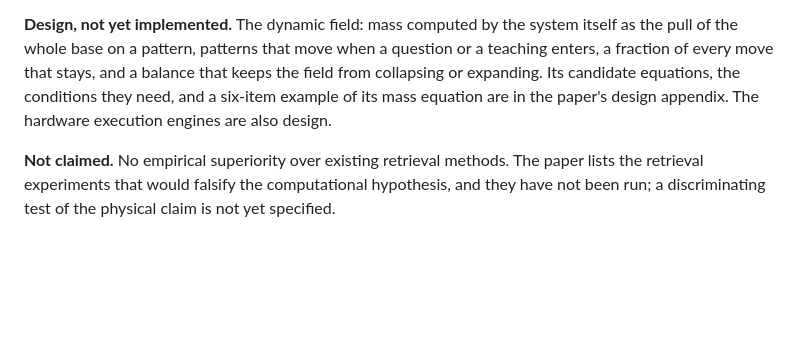
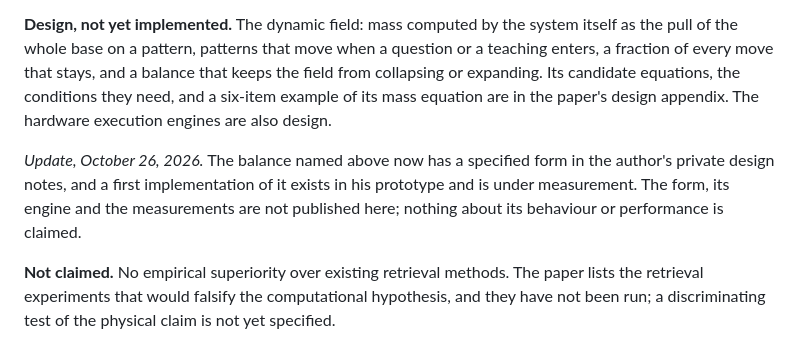
Before and after one commit to balgurov/relativistic-cognitive-field, a Markdown page: README.md, the part around the change. Drawn GitHub-style; blank space fills up the shorter version.

Commit message:
Note that the balancing force has a specified form under private measurement, and tie the propagation budget to the question itself

```diff
--- a/README.md
+++ b/README.md
@@ -27,6 +27,8 @@ A second, shorter document, `os-claim/` (the source `os-claim.tex`, the compiled
 **Demonstrated.** A scoring model for the memory of an intelligent system, the Relativistic Cognitive Field. Each stored pattern has a position in an N-dimensional space, a rest mass that starts at a small ingestion floor and grows only through human validation (the library records the validation event it is told about; it does not authenticate a human), a valence towards the question that is negative for contradictions, and a decay that slows with mass. The question warps the metric of the space. The activation of a pattern is mass times valence, divided by the warped distance plus a smoothing constant, times the decay. The paper proves its elementary properties, in exact arithmetic and under the paper's stated assumptions: it is bounded; its logarithm is a sum of four classical retrieval signals; with the extra terms switched off (equal positive mass, equal valence, equal elapsed time, uniform metric, unit vectors) it ranks exactly as cosine similarity; and the smoothing constant is the exchange rate between mass and proximity. The reference implementation reproduces every number, table and figure of the paper's worked example, and its tests pass.
 
 **Design, not yet implemented.** The dynamic field: mass computed by the system itself as the pull of the whole base on a pattern, patterns that move when a question or a teaching enters, a fraction of every move that stays, and a balance that keeps the field from collapsing or expanding. Its candidate equations, the conditions they need, and a six-item example of its mass equation are in the paper's design appendix. The hardware execution engines are also design.
+
+*Update, October 26, 2026.* The balance named above now has a specified form in the author's private design notes, and a first implementation of it exists in his prototype and is under measurement. The form, its engine and the measurements are not published here; nothing about its behaviour or performance is claimed.
 
 **Not claimed.** No empirical superiority over existing retrieval methods. The paper lists the retrieval experiments that would falsify the computational hypothesis, and they have not been run; a discriminating test of the physical claim is not yet specified.
 
```
Also changed, not shown: models/bounded-potential/README.md (+2 -0 lines).
